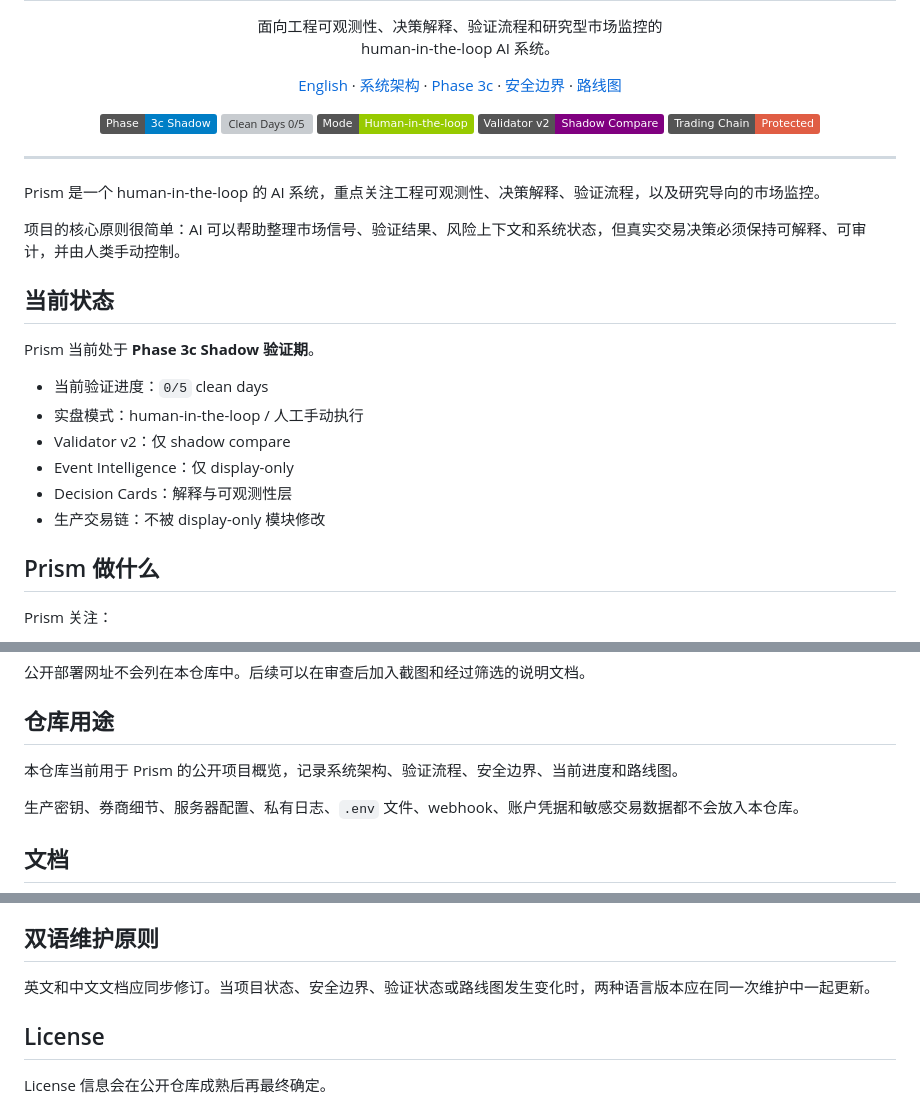
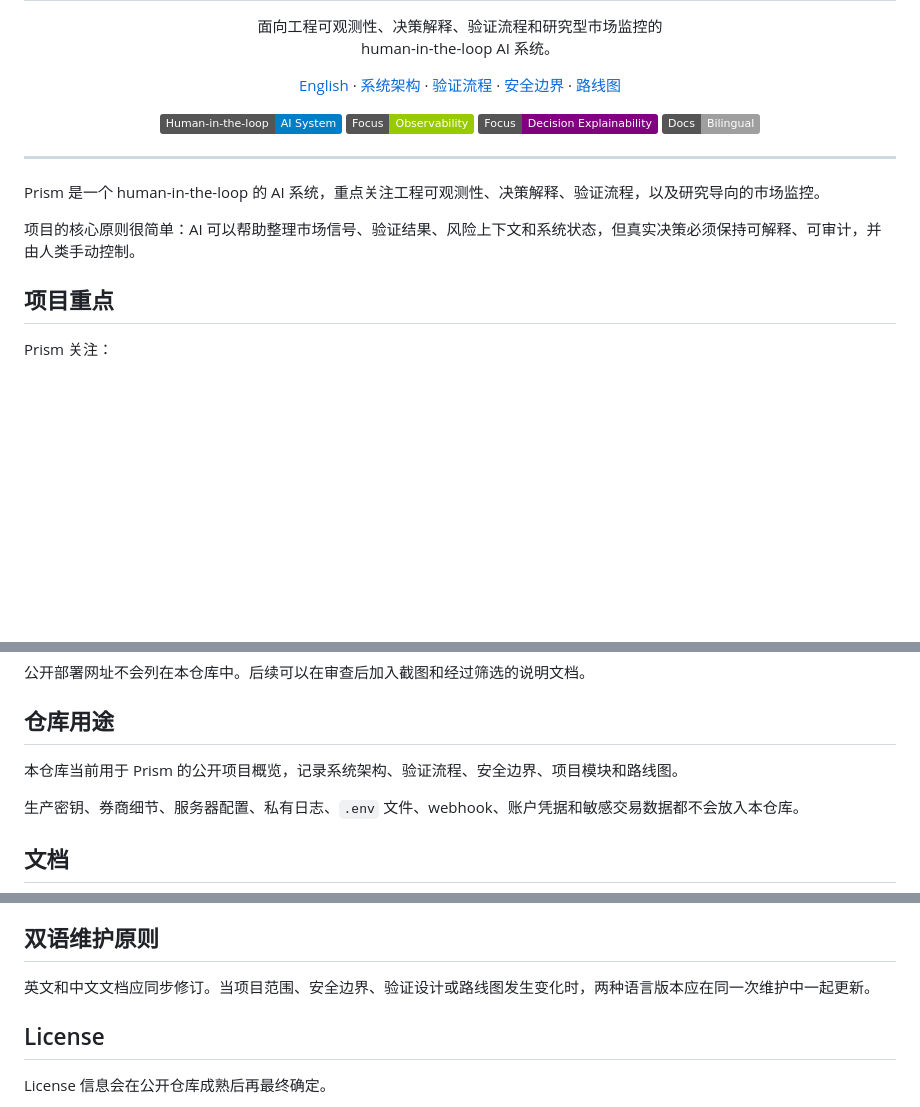
Before and after one commit to heyaaron-Wu/Prism, a Markdown page: README.zh-CN.md, 3 parts joined by grey strips. GitHub-like rendering; badges without logos; blank space fills up the shorter version; grey boxes are pictures that could not be loaded.

Commit message:
Remove operational status badges from Chinese README

```diff
--- a/README.zh-CN.md
+++ b/README.zh-CN.md
@@ -16,37 +16,25 @@
 <p align="center">
   <a href="README.md">English</a> ·
   <a href="docs/architecture.zh-CN.md">系统架构</a> ·
-  <a href="docs/phase3c-validation.zh-CN.md">Phase 3c</a> ·
+  <a href="docs/phase3c-validation.zh-CN.md">验证流程</a> ·
   <a href="docs/safety-boundaries.zh-CN.md">安全边界</a> ·
   <a href="docs/roadmap.zh-CN.md">路线图</a>
 </p>
 
 <p align="center">
-  <img src="https://img.shields.io/badge/Phase-3c%20Shadow-blue" alt="Phase 3c Shadow" />
-  <img src="https://img.shields.io/badge/Clean%20Days-0%2F5-orange" alt="Clean Days 0/5" />
-  <img src="https://img.shields.io/badge/Mode-Human--in--the--loop-green" alt="Human-in-the-loop" />
-  <img src="https://img.shields.io/badge/Validator%20v2-Shadow%20Compare-purple" alt="Validator v2 Shadow Compare" />
-  <img src="https://img.shields.io/badge/Trading%20Chain-Protected-red" alt="Trading Chain Protected" />
+  <img src="https://img.shields.io/badge/Human--in--the--loop-AI%20System-blue" alt="Human-in-the-loop AI System" />
+  <img src="https://img.shields.io/badge/Focus-Observability-green" alt="Observability" />
+  <img src="https://img.shields.io/badge/Focus-Decision%20Explainability-purple" alt="Decision Explainability" />
+  <img src="https://img.shields.io/badge/Docs-Bilingual-lightgrey" alt="Bilingual Documentation" />
 </p>
 
 ---
 
 Prism 是一个 human-in-the-loop 的 AI 系统，重点关注工程可观测性、决策解释、验证流程，以及研究导向的市场监控。
 
-项目的核心原则很简单：AI 可以帮助整理市场信号、验证结果、风险上下文和系统状态，但真实交易决策必须保持可解释、可审计，并由人类手动控制。
+项目的核心原则很简单：AI 可以帮助整理市场信号、验证结果、风险上下文和系统状态，但真实决策必须保持可解释、可审计，并由人类手动控制。
 
-## 当前状态
-
-Prism 当前处于 **Phase 3c Shadow 验证期**。
-
-- 当前验证进度：`0/5` clean days
-- 实盘模式：human-in-the-loop / 人工手动执行
-- Validator v2：仅 shadow compare
-- Event Intelligence：仅 display-only
-- Decision Cards：解释与可观测性层
-- 生产交易链：不被 display-only 模块修改
-
-## Prism 做什么
+## 项目重点
 
 Prism 关注：
 
@@ -78,7 +66,7 @@ Prism 包含工程状态、市场概览、研究、监控和系统健康等前
 
 ## 仓库用途
 
-本仓库当前用于 Prism 的公开项目概览，记录系统架构、验证流程、安全边界、当前进度和路线图。
+本仓库当前用于 Prism 的公开项目概览，记录系统架构、验证流程、安全边界、项目模块和路线图。
 
 生产密钥、券商细节、服务器配置、私有日志、`.env` 文件、webhook、账户凭据和敏感交易数据都不会放入本仓库。
 
@@ -106,7 +94,7 @@ English:
 
 ## 双语维护原则
 
-英文和中文文档应同步修订。当项目状态、安全边界、验证状态或路线图发生变化时，两种语言版本应在同一次维护中一起更新。
+英文和中文文档应同步修订。当项目范围、安全边界、验证设计或路线图发生变化时，两种语言版本应在同一次维护中一起更新。
 
 ## License
 
```
